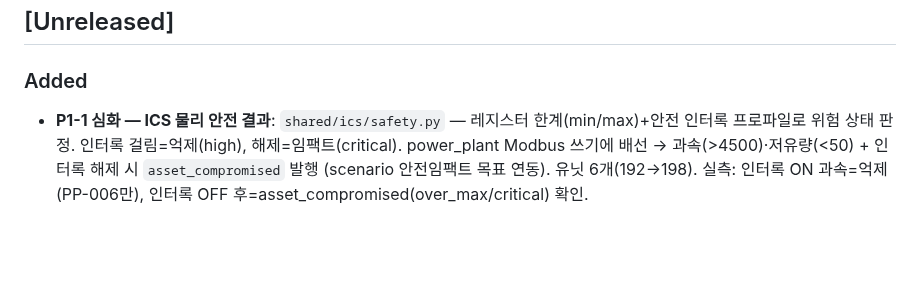
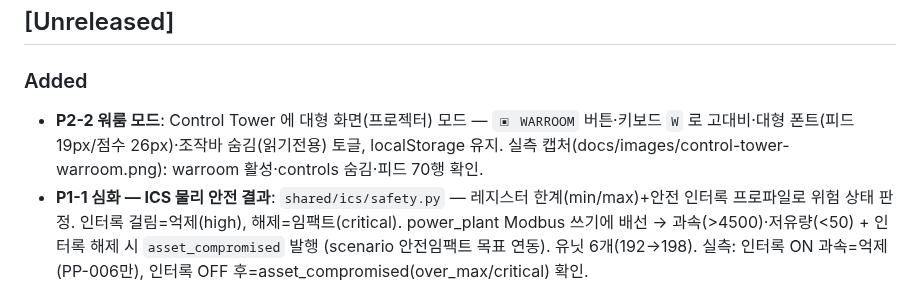
Before and after one commit to MintKangaroo/Cyber-Offensive-and-Defensive-Exercise, a Markdown page: CHANGELOG.md, the part around the change. Drawn GitHub-style; blank space fills up the shorter version.

```diff
--- a/CHANGELOG.md
+++ b/CHANGELOG.md
@@ -4,6 +4,9 @@
 
 ## [Unreleased]
 ### Added
+- **P2-2 워룸 모드**: Control Tower 에 대형 화면(프로젝터) 모드 — `▣ WARROOM` 버튼·키보드 `W`
+  로 고대비·대형 폰트(피드 19px/점수 26px)·조작바 숨김(읽기전용) 토글, localStorage 유지.
+  실측 캡처(docs/images/control-tower-warroom.png): warroom 활성·controls 숨김·피드 70행 확인.
 - **P1-1 심화 — ICS 물리 안전 결과**: `shared/ics/safety.py` — 레지스터 한계(min/max)+안전
   인터록 프로파일로 위험 상태 판정. 인터록 걸림=억제(high), 해제=임팩트(critical). power_plant
   Modbus 쓰기에 배선 → 과속(>4500)·저유량(<50) + 인터록 해제 시 `asset_compromised` 발행
```
Also changed, not shown: README.md (+4 -0 lines), docs/images/control-tower-warroom.png (added), 1 other file.
